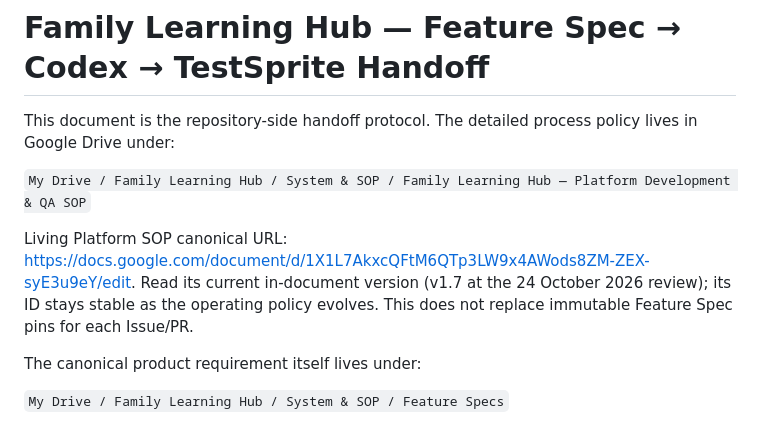
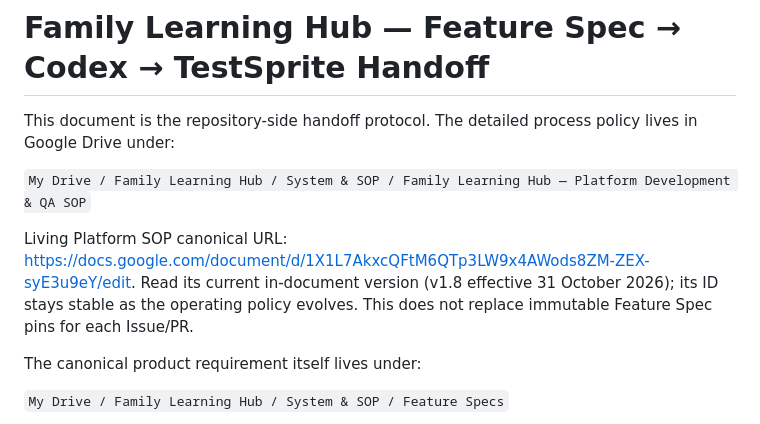
Before and after one commit to FadiAboAlward/family-learning-hub, a Markdown page: docs/feature-spec-workflow.md, the part around the change. Rendered like a GitHub page.

Commit message:
docs(FLH-042): align live SOP reference to v1.8 after review

```diff
--- a/docs/feature-spec-workflow.md
+++ b/docs/feature-spec-workflow.md
@@ -4,7 +4,7 @@ This document is the repository-side handoff protocol. The detailed process poli
 
 `My Drive / Family Learning Hub / System & SOP / Family Learning Hub — Platform Development & QA SOP`
 
-Living Platform SOP canonical URL: https://docs.google.com/document/d/1X1L7AkxcQFtM6QTp3LW9x4AWods8ZM-ZEX-syE3u9eY/edit. Read its current in-document version (v1.7 at the 24 October 2026 review); its ID stays stable as the operating policy evolves. This does not replace immutable Feature Spec pins for each Issue/PR.
+Living Platform SOP canonical URL: https://docs.google.com/document/d/1X1L7AkxcQFtM6QTp3LW9x4AWods8ZM-ZEX-syE3u9eY/edit. Read its current in-document version (v1.8 effective 31 October 2026); its ID stays stable as the operating policy evolves. This does not replace immutable Feature Spec pins for each Issue/PR.
 
 The canonical product requirement itself lives under:
 
```
